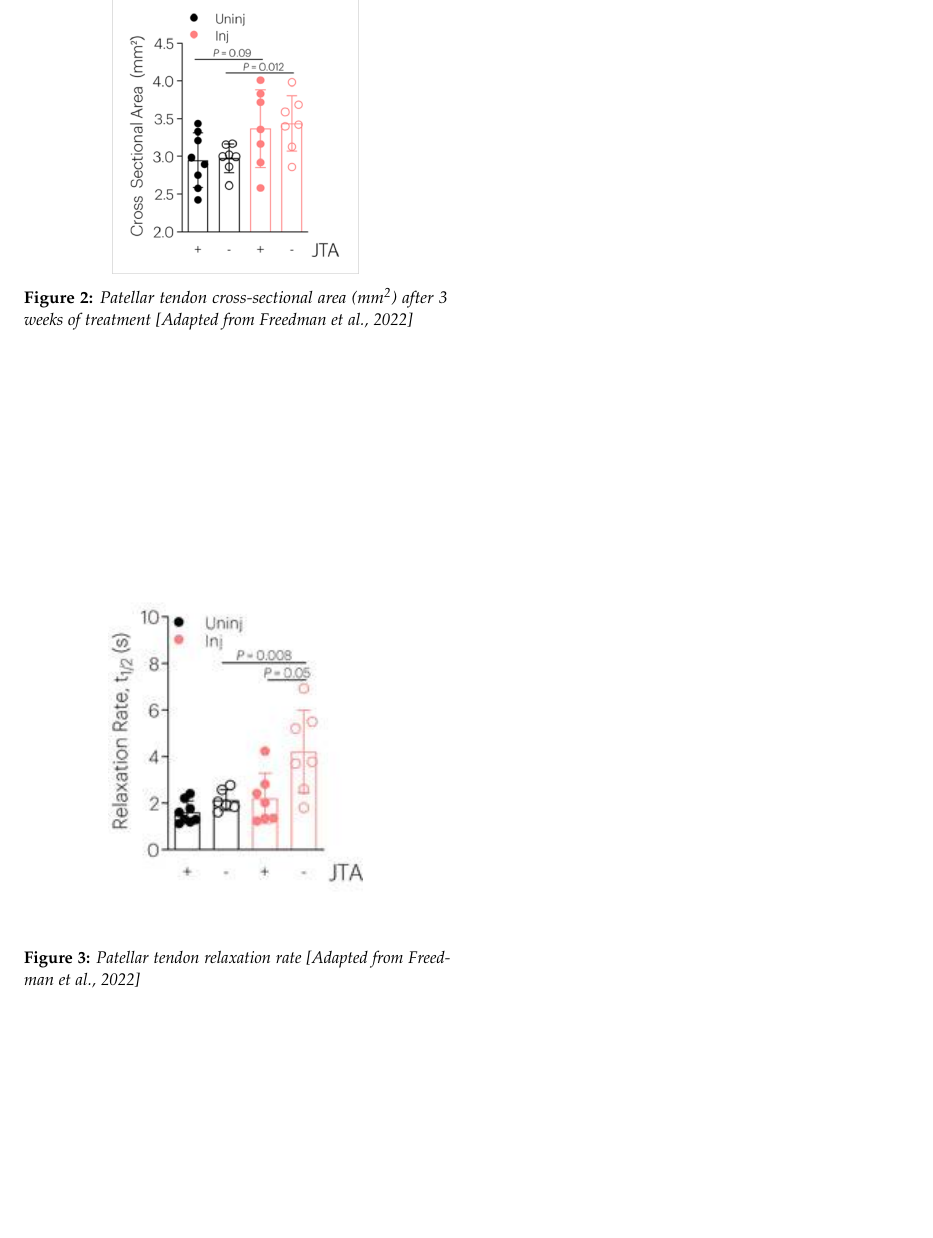
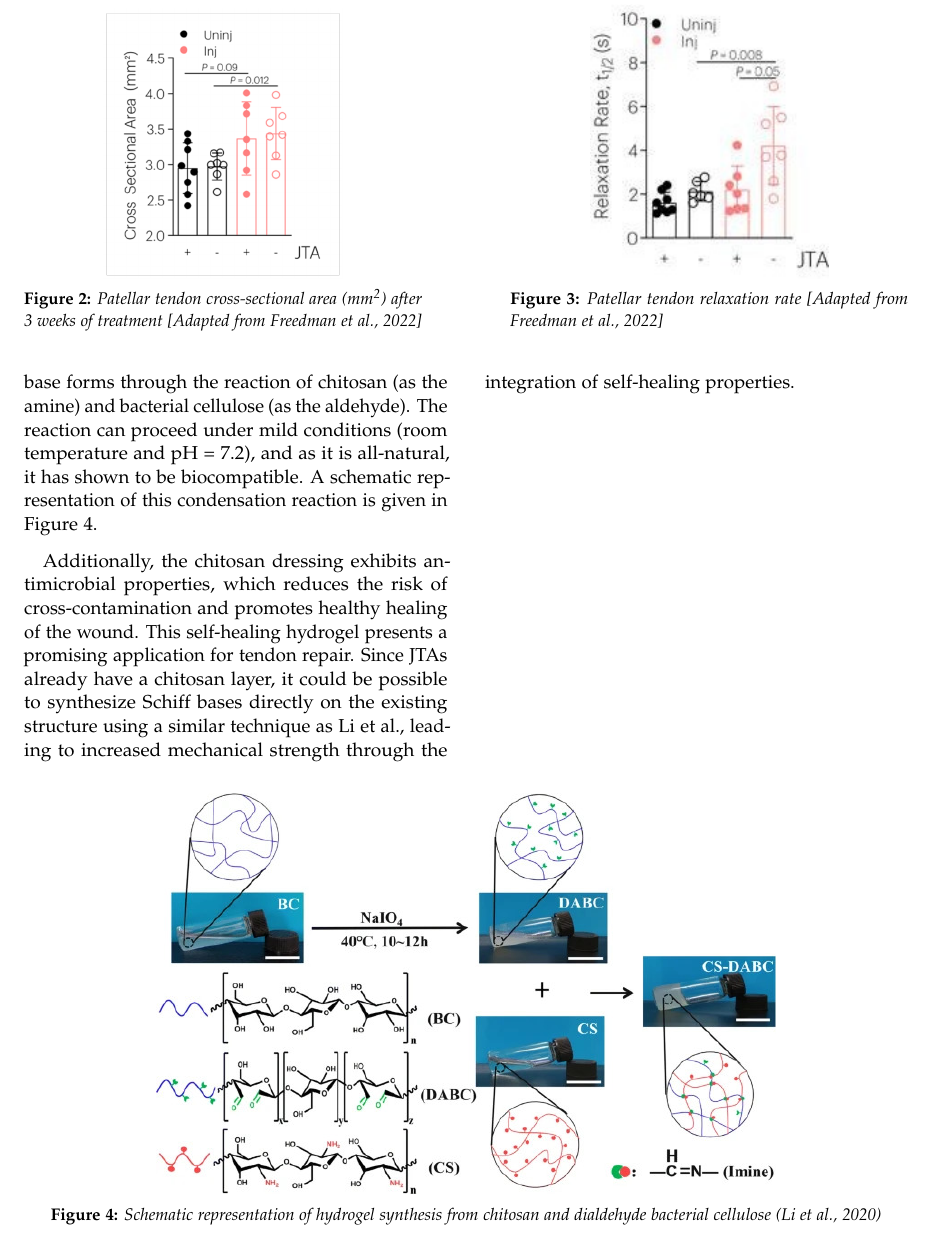
Before and after one commit to chanlan1105/BIEN220-Term-Project-W2025, a LaTeX document (main.tex, which reads Subfiles/biocompatibility.tex, Subfiles/self_healing_JTA.tex): part of page 4 of 4, cut so that both start at the same text, the shorter picture padded with empty space. Compiled offline with pdfLaTeX.

Commit message:
Self-healing in the JTA

```diff
--- a/Subfiles/biocompatibility.tex
+++ b/Subfiles/biocompatibility.tex
@@ -1,19 +1,23 @@
 The Janus Tough Adhesive has shown to exhibit high biocompatibility during testing, despite it containing the synthetic polymer polyacrylamide. To evaluate their performance and impact on natural tissues, \citeauthor{freedmanEnhancedTendonHealing2022} (\citeyear{freedmanEnhancedTendonHealing2022}) experimentally tested  injured and healthy rats, and applied the JTA to the patellar tendon.
 For three weeks, potential swelling of the tendon and degredation of the gel were assessed by high frequency ultrasound. When a tendon becomes injured, its echogenicity---the amount of sound it reflects---decreases, because its collagen fibres become more disorganised and less densely packed \autocite{hodgsonTendonLigamentImaging2012}.
 Researchers also found that injured tendons without application of the JTA had larger cross-section areas, indicating increased swelling as shown in Figure~\ref{fig:JTA_Patellar_cross_section}. A decrease in inflammation in the affected tendon therefore suggests that the JTA was effective and well-tolerated by the body.
-\begin{figure}[ht]
+\begin{figure*}[ht]
     \centering
-    \includegraphics[width=0.6\linewidth]{JTA_cross_section.png}
-    \caption{Patellar tendon cross-sectional area (mm\textsuperscript{2}) after 3 weeks of treatment [Adapted from \cite{freedmanEnhancedTendonHealing2022}]}
-    \label{fig:JTA_Patellar_cross_section}
-\end{figure}
+    \begin{minipage}[b]{0.45\textwidth}
+        \centering
+        \includegraphics[width=0.6\linewidth]{JTA_cross_section.png}
+        \caption{Patellar tendon cross-sectional area (mm\textsuperscript{2}) after 3 weeks of treatment [Adapted from \cite{freedmanEnhancedTendonHealing2022}]}
+        \label{fig:JTA_Patellar_cross_section}
+    \end{minipage}
+    \hfill
+    \begin{minipage}[b]{0.45\textwidth}
+        \centering
+        \includegraphics[width=0.6\linewidth]{Figures/JTA_relaxation_patellar.jpeg}
+        \caption{Patellar tendon relaxation rate [Adapted from \cite{freedmanEnhancedTendonHealing2022}]}
+        \label{fig:JTA_Patellar_relaxation}
+    \end{minipage}
+\end{figure*}
 
 Furthermore, in the patellar tendon, the JTA was found to have improved tendon relaxation (Figure~\ref{fig:JTA_Patellar_relaxation}), without impacting natural properties such as elastic mechanics, dynamic modulus, or linear modulus.
-\begin{figure}[ht]
-    \centering
-    \includegraphics[width=0.6\linewidth]{Figures/JTA_relaxation_patellar.jpeg}
-    \caption{Patellar tendon relaxation rate [Adapted from \cite{freedmanEnhancedTendonHealing2022}]}
-    \label{fig:JTA_Patellar_relaxation}
-\end{figure}
 
 % Biocompatibility of the JTA was also tested in more complex use cases, such as the rotator cuff and Achilles tendon.
--- /dev/null
+++ b/Subfiles/self_healing_JTA.tex
@@ -0,0 +1,13 @@
+\begin{figure*}[hb]
+    \centering
+    \includegraphics[width=0.7\linewidth]{Figures/CS_DABC_condensation.jpg}
+    \caption{Schematic representation of hydrogel synthesis from chitosan and dialdehyde bacterial cellulose \autocite{liAllnaturalInjectableHydrogel2020}}
+    \label{fig:CS_DABC_condensation}
+\end{figure*}
+
+A recent study by \citeauthor{liAllnaturalInjectableHydrogel2020} found that an all-natural, injectable hydrogel could be synthesized using chitosan and dialdehyde bacterial cellulose (\citeyear{liAllnaturalInjectableHydrogel2020}). This hydrogel uses imine bond dynamic cross-linkages to achieve its self-healing properties, where the Schiff base forms through the reaction of chitosan (as the amine) and bacterial cellulose (as the aldehyde).
+The reaction can proceed under mild conditions (room temperature and pH = 7.2), and as it is all-natural, it has shown to be biocompatible. A schematic representation of this condensation reaction is given in Figure~\ref{fig:CS_DABC_condensation}.
+
+Additionally, the chitosan dressing exhibits antimicrobial properties, which reduces the risk of cross-contamination and promotes healthy healing of the wound.
+This self-healing hydrogel presents a promising application for tendon repair. Since JTAs already have a chitosan layer, it could be possible to synthesize Schiff bases directly on the existing structure using a similar technique as \citeauthor{liAllnaturalInjectableHydrogel2020}, leading to increased mechanical strength through the integration of self-healing properties.
+% This self-healing hydrogel, therefore, has an interesting application for tendon repair. Given that JTAs have a chitosan side, it could be possible to augment their mechanical strength by integrating self-healing properties.
--- a/main.tex
+++ b/main.tex
@@ -14,6 +14,7 @@
 
 \usepackage{lipsum} % Lorem ipsum text for formatting
 \usepackage{chemfig}
+\usepackage{dblfloatfix}
 
 \addbibresource{references_lucas.bib}
 \addbibresource{references_edison.bib}
@@ -50,4 +51,8 @@
     \section{Biocompatibility}
 
     \input{Subfiles/biocompatibility.tex}
+
+    \section{Towards a Self-Healing JTA}
+
+    \input{Subfiles/self_healing_JTA.tex}
 \end{document}
```
Also changed, not shown: Figures/CS_DABC_condensation.jpg (added), Figures/JTA_relaxation_patellar.jpeg.
